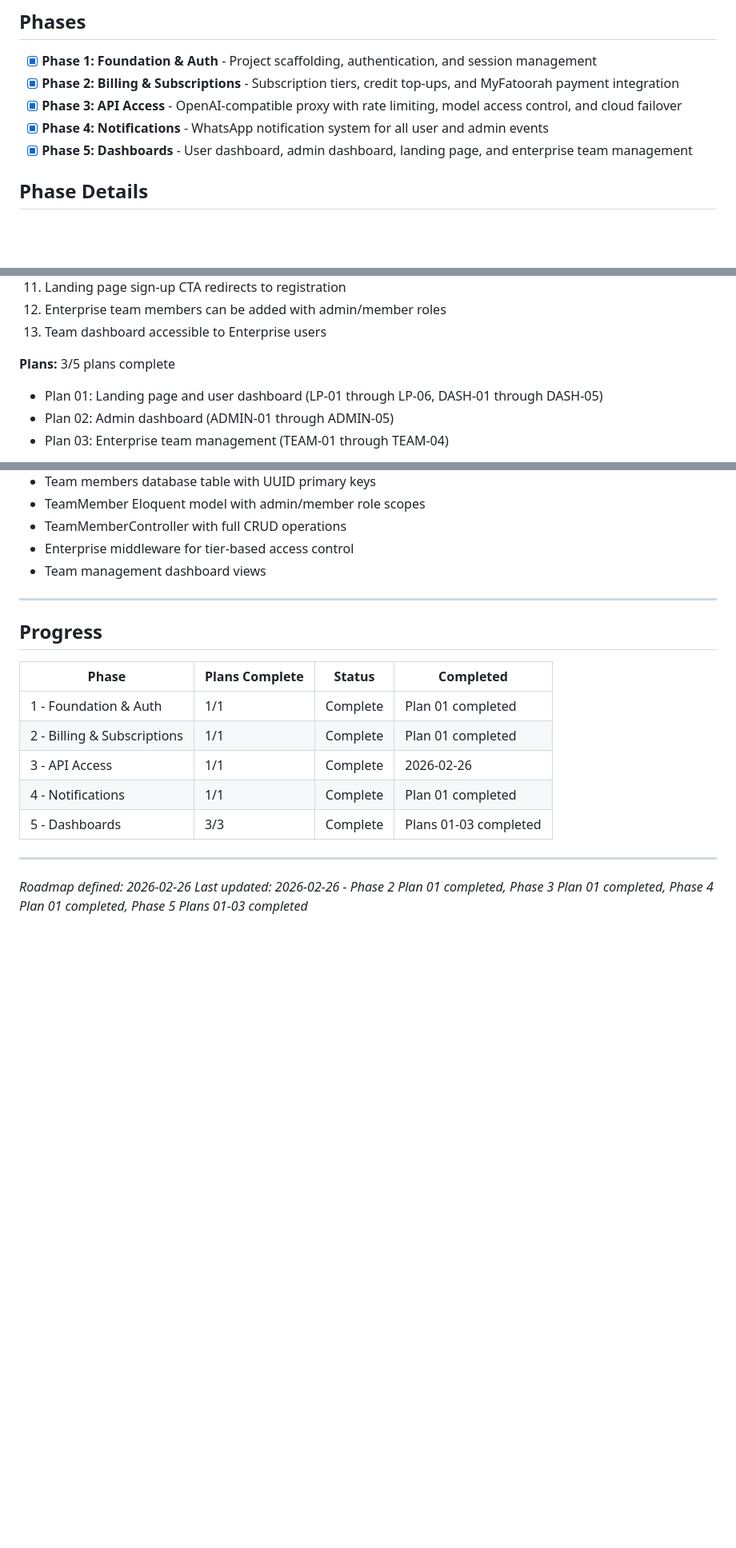
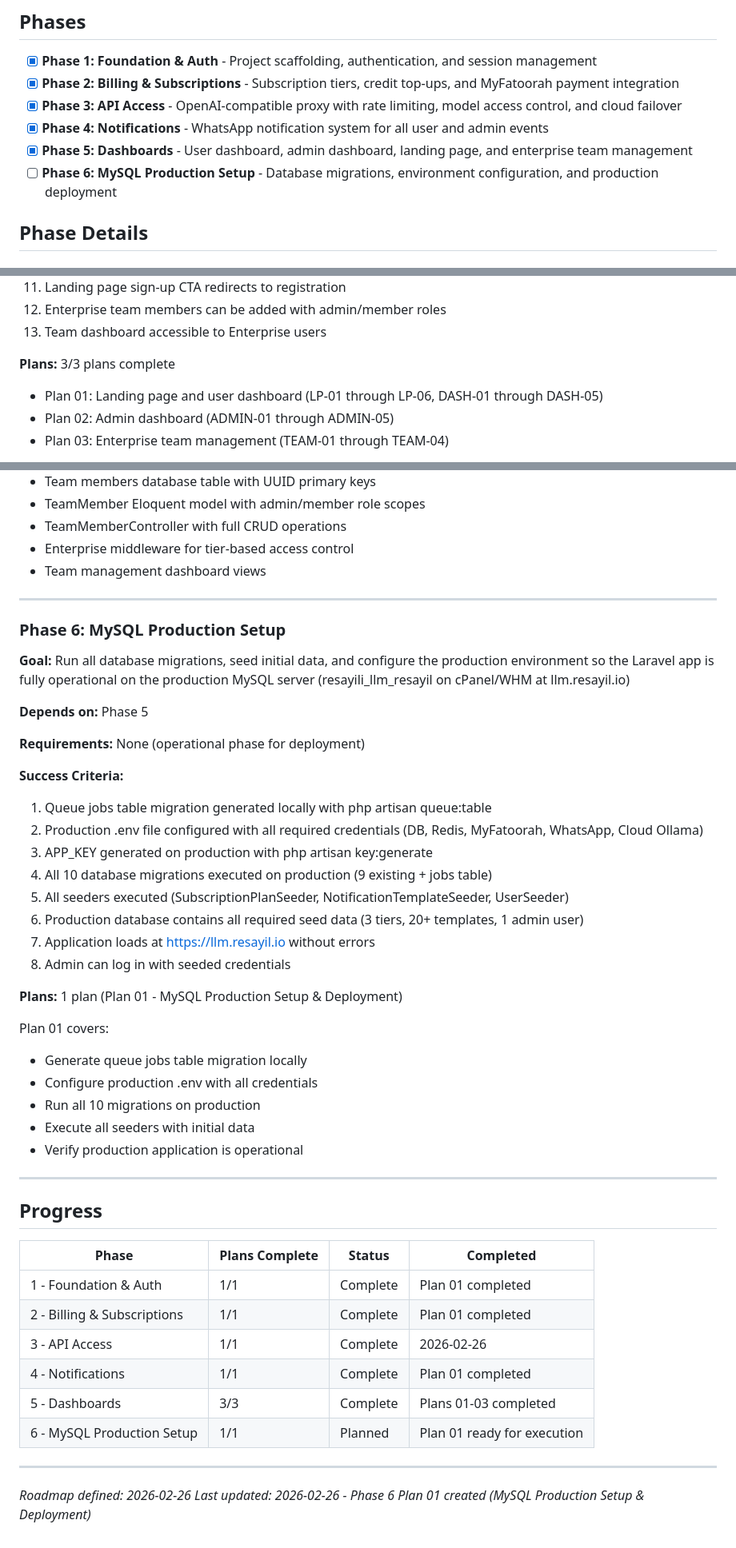
Before and after one commit to soudshoja/LLM-Resayil, a Markdown page: .planning/ROADMAP.md, 3 parts joined by grey strips. Shown at 80% size. Rendered like a GitHub page; blank space fills up the shorter version.

Commit message:
docs(06-mysql-production-setup): create Phase 6 Plan 01 - MySQL Production Setup & Deployment

```diff
--- a/.planning/ROADMAP.md
+++ b/.planning/ROADMAP.md
@@ -10,6 +10,7 @@
 - [x] **Phase 3: API Access** - OpenAI-compatible proxy with rate limiting, model access control, and cloud failover
 - [x] **Phase 4: Notifications** - WhatsApp notification system for all user and admin events
 - [x] **Phase 5: Dashboards** - User dashboard, admin dashboard, landing page, and enterprise team management
+- [ ] **Phase 6: MySQL Production Setup** - Database migrations, environment configuration, and production deployment
 
 ## Phase Details
 
@@ -151,7 +152,7 @@
 12. Enterprise team members can be added with admin/member roles
 13. Team dashboard accessible to Enterprise users
 
-**Plans:** 3/5 plans complete
+**Plans:** 3/3 plans complete
 - Plan 01: Landing page and user dashboard (LP-01 through LP-06, DASH-01 through DASH-05)
 - Plan 02: Admin dashboard (ADMIN-01 through ADMIN-05)
 - Plan 03: Enterprise team management (TEAM-01 through TEAM-04)
@@ -169,6 +170,35 @@
 
 ---
 
+### Phase 6: MySQL Production Setup
+
+**Goal:** Run all database migrations, seed initial data, and configure the production environment so the Laravel app is fully operational on the production MySQL server (resayili_llm_resayil on cPanel/WHM at llm.resayil.io)
+
+**Depends on:** Phase 5
+
+**Requirements:** None (operational phase for deployment)
+
+**Success Criteria:**
+1. Queue jobs table migration generated locally with php artisan queue:table
+2. Production .env file configured with all required credentials (DB, Redis, MyFatoorah, WhatsApp, Cloud Ollama)
+3. APP_KEY generated on production with php artisan key:generate
+4. All 10 database migrations executed on production (9 existing + jobs table)
+5. All seeders executed (SubscriptionPlanSeeder, NotificationTemplateSeeder, UserSeeder)
+6. Production database contains all required seed data (3 tiers, 20+ templates, 1 admin user)
+7. Application loads at https://llm.resayil.io without errors
+8. Admin can log in with seeded credentials
+
+**Plans:** 1 plan (Plan 01 - MySQL Production Setup & Deployment)
+
+Plan 01 covers:
+- Generate queue jobs table migration locally
+- Configure production .env with all credentials
+- Run all 10 migrations on production
+- Execute all seeders with initial data
+- Verify production application is operational
+
+---
+
 ## Progress
 
 | Phase | Plans Complete | Status | Completed |
@@ -178,8 +208,9 @@
 | 3 - API Access | 1/1 | Complete | 2026-02-26 |
 | 4 - Notifications | 1/1 | Complete | Plan 01 completed |
 | 5 - Dashboards | 3/3 | Complete | Plans 01-03 completed |
+| 6 - MySQL Production Setup | 1/1 | Planned | Plan 01 ready for execution |
 
 ---
 
 *Roadmap defined: 2026-02-26*
-*Last updated: 2026-02-26 - Phase 2 Plan 01 completed, Phase 3 Plan 01 completed, Phase 4 Plan 01 completed, Phase 5 Plans 01-03 completed*
+*Last updated: 2026-02-26 - Phase 6 Plan 01 created (MySQL Production Setup & Deployment)*
```
Also changed, not shown: 1 other file.
